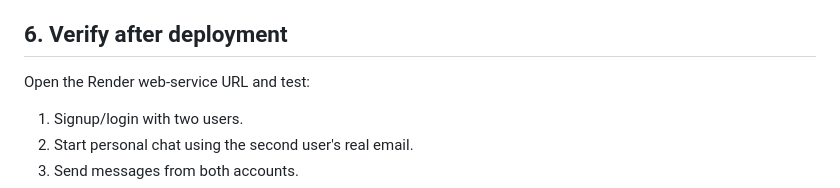
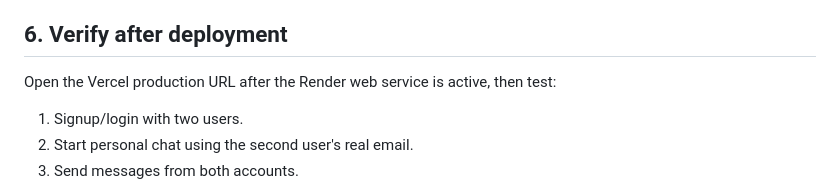
Before and after one commit to Sujalyadav-150/chatApp, a Markdown page: DEPLOYMENT.md, the part around the change. Drawn GitHub-style.

Commit message:
Clarify production deployment verification

```diff
--- a/DEPLOYMENT.md
+++ b/DEPLOYMENT.md
@@ -80,7 +80,7 @@ serverless function: that cannot keep this app's Socket.IO connections alive.
 
 ## 6. Verify after deployment
 
-Open the Render web-service URL and test:
+Open the Vercel production URL after the Render web service is active, then test:
 
 1. Signup/login with two users.
 2. Start personal chat using the second user's real email.
```
